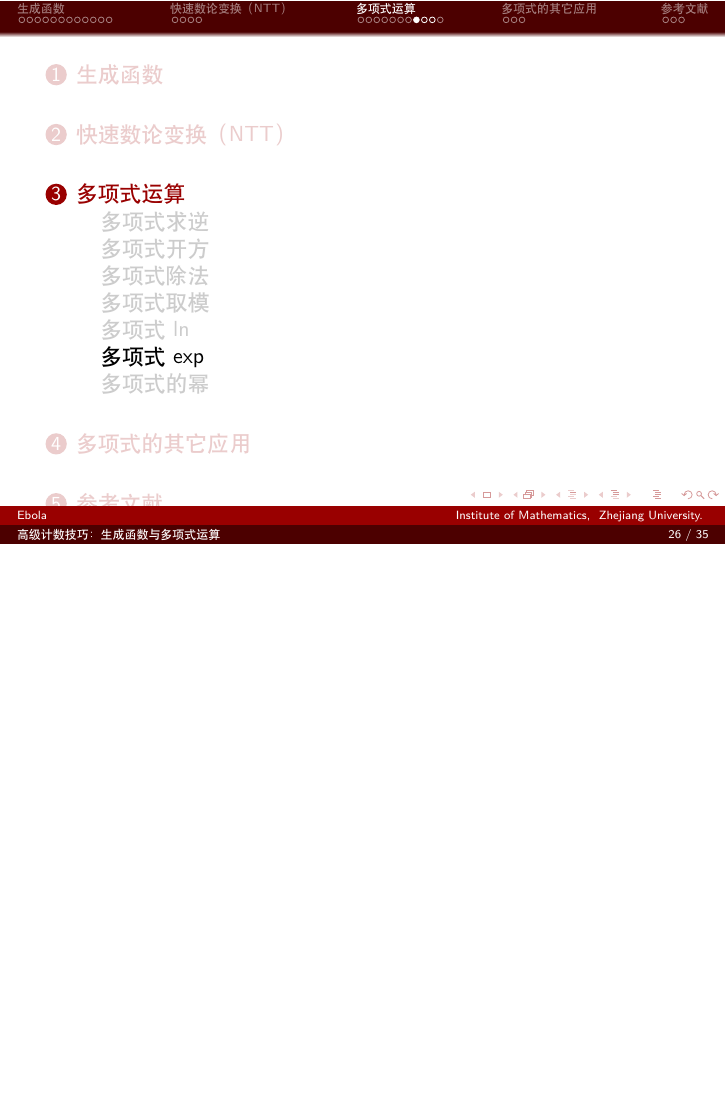
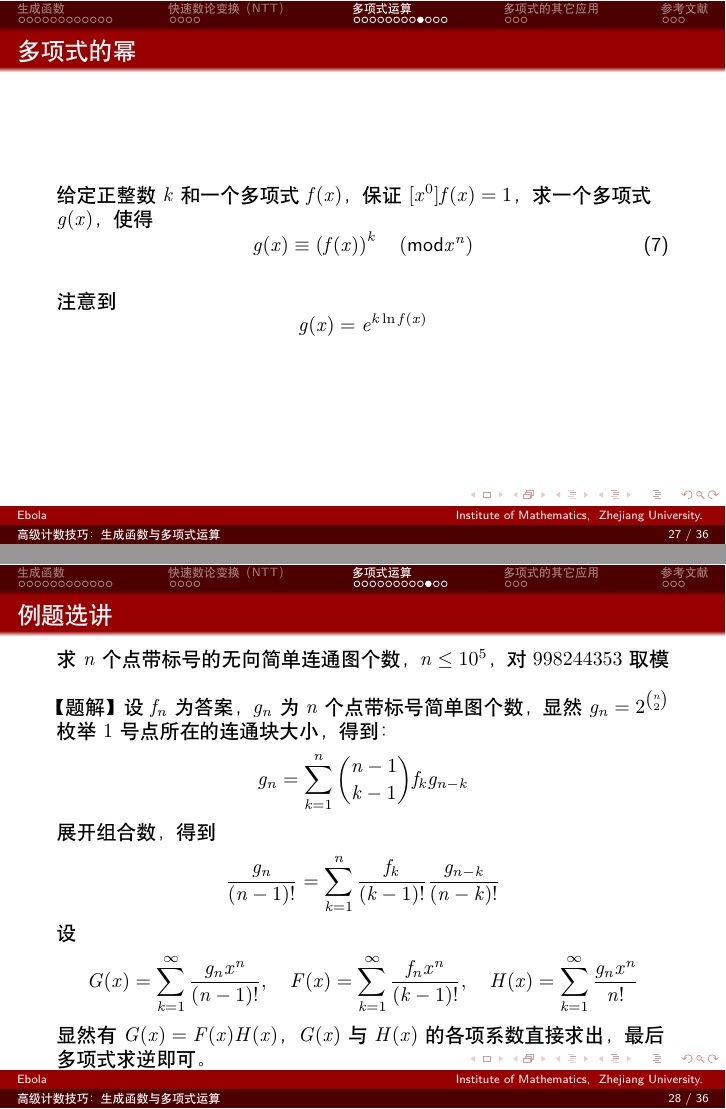
Before and after one commit to EbolaEmperor/An-advanced-lecture-on-OI, LaTeX slides (Lecture 2 - advanced counting technic/slide.tex): page 39 of 51 before the commit and pages 52 and 57 of 68 after it, the two joined at a grey line, the shorter picture padded with empty space. Compiled offline with XeLaTeX.

Commit message:
update lecture 2

```diff
--- a/Lecture 2 - advanced counting technic/slide.tex
+++ b/Lecture 2 - advanced counting technic/slide.tex
@@ -268,14 +268,57 @@ void NTT(int *a,bool INTT)
 
 \end{frame}
 
-\subsection{多项式求逆}
+\begin{frame}{多项式求逆}
+    \small
+    给定一个多项式$f(x)$，求一个多项式$g(x)$，使得
+    \begin{equation}
+        f(x)g(x) \equiv 1 \quad (\text{mod} x^n)
+    \end{equation}
 
-\subsection{多项式开方}
+    \vspace{1em}\pause
+    用多项式牛顿迭代的思路。设
+    \begin{equation*}
+        h(g(x))=\frac{1}{g(x)}-f(x)
+    \end{equation*}
 
-\subsection{多项式除法}
+    \pause
+    设$g_0(x)$是方程(2)在$(\text{mod}\;x^{\left\lceil\frac{n}{2}\right\rceil})$意义下的解，由牛顿迭代有：
+    \begin{align*}
+        g(x)&\equiv g_0(x) -\frac{h(g_0(x))}{h'(g_0(x))} \quad (\text{mod}\;x^n)\\
+        &\equiv g_0(x) +\frac{\frac{1}{g_0(x)}-f(x)}{\frac{1}{g_0^2(x)}} \quad (\text{mod}\;x^n)\\
+        &\equiv 2g_0(x)-g_0^2(x)f(x)\quad (\text{mod}\;x^n)
+    \end{align*}
 
-\subsection{多项式取模}
+    FFT优化即可，复杂度$T(n)=T(n/2)+O(n\log n)=O(n\log n)$
+\end{frame}
 
-\subsection{多项式ln}
+\begin{frame}{多项式开方}
+    \small
+    给定一个多项式$f(x)$，求一个多项式$g(x)$，使得
+    \begin{equation}
+        g^2(x) \equiv f(x) \quad (\text{mod} x^n)
+    \end{equation}
 
-\subsection{多项式exp}
+    \vspace{1em}\pause
+    用多项式牛顿迭代的思路。设
+    \begin{equation*}
+        h(g(x))=g^2(x)-f(x)
+    \end{equation*}
+
+    \pause
+    设$g_0(x)$是方程(3)在$(\text{mod}\;x^{\left\lceil\frac{n}{2}\right\rceil})$意义下的解，由牛顿迭代有：
+    \begin{align*}
+        g(x)&\equiv g_0(x) -\frac{h(g_0(x))}{h'(g_0(x))} \quad (\text{mod}\;x^n)\\
+        &\equiv g_0(x) -\frac{g_0^2(x)-f(x)}{2g_0(x)} \quad (\text{mod}\;x^n)\\
+        &\equiv \frac{1}{2}g_0(x)+\frac{1}{2}g_0^{-1}(x)f(x)\quad (\text{mod}\;x^n)
+    \end{align*}
+
+    需要做一次多项式求逆和一次多项式乘法，复杂度$T(n)=T(n/2)+O(n\log n)=O(n\log n)$
+\end{frame}
+
+\begin{frame}{多项式除法（取模）}
+    \small
+    给定一个$n$次多项式$f(x)$和一个$m(\leq n)$次多项式$g(x)$，求多项式$Q(x),R(x)$，使得
+    \begin{equation}
+        f(x) \equiv Q(x)g(x)+R(x) \quad (\text{mod} x^n)
+    \end{equation}
@@ -282,3 +342,102 @@ void NTT(int *a,bool INTT)
+        \implies f^R(x) = Q^R(x)g^R(x)+x^{n-m+1}R^R(x)
+    \end{equation*}
+\end{frame}
+
+\begin{frame}{多项式除法（取模）}
+    \small
+    \begin{equation*}
+        f^R(x) = Q^R(x)g^R(x)+x^{n-m+1}R^R(x)
+    \end{equation*}
+
+    如果两边模掉$x^{n-m-1}$，就可以消除$R^R(x)$项的影响，而$Q^R(x)$的次数为$(n-m)<(n-m+1)$，所以$Q^R(x)$不受影响\pause，可见
+    \begin{equation*}
+        f^R(x)\equiv Q^R(x)g^R(x)\quad (\text{mod}\; x^{n-m+1})
+    \end{equation*}
+
+    多项式求逆得到$Q^R(x)$，反转得到$Q(x)$，回代方程(4)求出$R(x)$
+\end{frame}
+
+\begin{frame}{多项式ln}
+    \small
+    给定一个多项式$f(x)$，求一个多项式$g(x)$，使得
+    \begin{equation}
+        g(x) \equiv \ln f(x) \quad (\text{mod} x^n)
+    \end{equation}
+
+    \vspace{1em}\pause
+    求导得
+    \begin{equation*}
+        g'(x) \equiv f'(x)f^{-1}(x) \quad (\text{mod} x^n)
+    \end{equation*}
+
+    依次进行求导、多项式求逆、多项式乘法、积分即可，复杂度$O(n\log n)$
+\end{frame}
+
+\begin{frame}{多项式exp}
+    \small
+    给定一个多项式$f(x)$，保证$[x^0]f(x)=0$，求一个多项式$g(x)$，使得
+    \begin{equation}
+        g(x) \equiv e^{f(x)}=\sum_{k=0}^\infty \frac{f^{k}(x)}{k!} \quad (\text{mod} x^n)
+    \end{equation}
+
+    \vspace{1em}\pause
+    用多项式牛顿迭代的思路。设
+    \begin{equation*}
+        h(g(x))=\ln g(x)-f(x)
+    \end{equation*}
+
+    \pause
+    设$g_0(x)$是方程(3)在$(\text{mod}\;x^{\left\lceil\frac{n}{2}\right\rceil})$意义下的解，由牛顿迭代有：
+    \begin{align*}
+        g(x)&\equiv g_0(x) -\frac{h(g_0(x))}{h'(g_0(x))} \quad (\text{mod}\;x^n)\\
+        &\equiv g_0(x) -\frac{\ln g_0(x)-f(x)}{g_0^{-1}(x)} \quad (\text{mod}\;x^n)\\
+        &\equiv g_0(x) \left(1-\ln g_0(x) + f(x)\right)\quad (\text{mod}\;x^n)
+    \end{align*}
+
+    需要做一次多项式ln和一次多项式乘法，复杂度$T(n)=T(n/2)+O(n\log n)=O(n\log n)$
+\end{frame}
+
+\begin{frame}{多项式的幂}
+    \small
+    给定正整数$k$和一个多项式$f(x)$，保证$[x^0]f(x)=1$，求一个多项式$g(x)$，使得
+    \begin{equation}
+        g(x) \equiv \left(f(x)\right)^k \quad (\text{mod} x^n)
+    \end{equation}
+
+    \vspace{1em}\pause
+    注意到
+    \begin{equation*}
+        g(x)=e^{k\ln f(x)}
+    \end{equation*}
+\end{frame}
+
+\begin{frame}{例题选讲}
+    \small
+    求$n$个点带标号的无向简单连通图个数，$n\leq 10^5$，对$998244353$取模
+
+    \vspace{1em}\pause
+    【题解】设$f_n$为答案，$g_n$为$n$个点带标号简单图个数，显然$g_n=2^{\binom{n}{2}}$
+
+    \pause
+    枚举$1$号点所在的连通块大小，得到：
+    \begin{equation*}
+        g_n=\sum_{k=1}^n \binom{n-1}{k-1}f_k g_{n-k}
+    \end{equation*}
+
+    \pause
+    展开组合数，得到
+    \begin{equation*}
+        \frac{g_n}{(n-1)!}=\sum_{k=1}^n \frac{f_k}{(k-1)!} \frac{g_{n-k}}{(n-k)!}
+    \end{equation*}
+
+    \pause
+    设
+    \begin{equation*}
+        G(x)=\sum_{k=1}^\infty \frac{g_n x^n}{(n-1)!},\quad F(x)=\sum_{k=1}^\infty \frac{f_n x^n}{(k-1)!},\quad H(x)=\sum_{k=1}^\infty \frac{g_n x^n}{n!}
+    \end{equation*}
+
+    显然有$G(x)=F(x)H(x)$，$G(x)$与$H(x)$的各项系数直接求出，最后多项式求逆即可。
+\end{frame}
 
 \begin{frame}{例题选讲：P5748 集合划分计数}
     \small
```
Also changed, not shown: Lecture 2 - advanced counting technic/slide.pdf, Lecture 2 - advanced counting technic/slide.tex (19 more changed lines).
